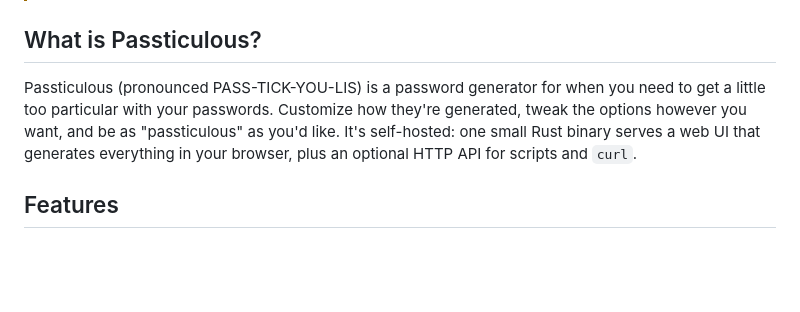
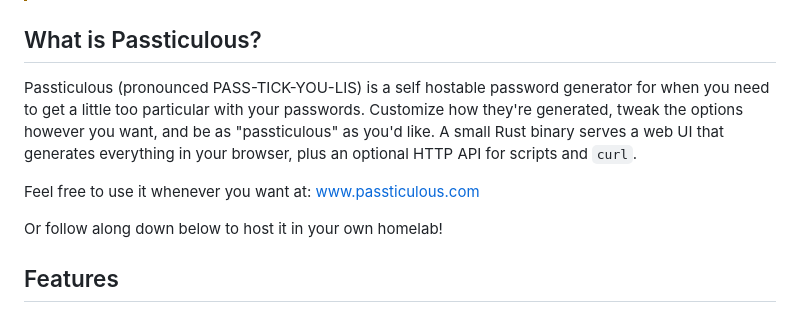
Before and after one commit to andrewsederholm/passticulous, a Markdown page: README.md, the part around the change. Rendered like a GitHub page; blank space fills up the shorter version.

Commit message:
Revise README for clarity and hosting details
Updated project description and added hosting information.

```diff
--- a/README.md
+++ b/README.md
@@ -21,7 +21,11 @@
 
 ## What is Passticulous?
 
-Passticulous (pronounced PASS-TICK-YOU-LIS) is a password generator for when you need to get a little too particular with your passwords. Customize how they're generated, tweak the options however you want, and be as "passticulous" as you'd like. It's self-hosted: one small Rust binary serves a web UI that generates everything in your browser, plus an optional HTTP API for scripts and `curl`.
+Passticulous (pronounced PASS-TICK-YOU-LIS) is a self hostable password generator for when you need to get a little too particular with your passwords. Customize how they're generated, tweak the options however you want, and be as "passticulous" as you'd like. A small Rust binary serves a web UI that generates everything in your browser, plus an optional HTTP API for scripts and `curl`.
+
+Feel free to use it whenever you want at: www.passticulous.com
+
+Or follow along down below to host it in your own homelab!
 
 ## Features
 
```
